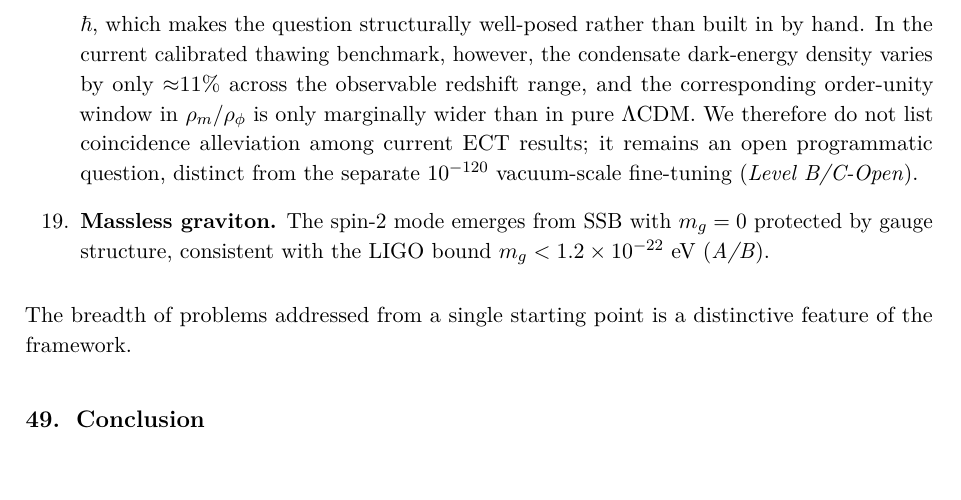
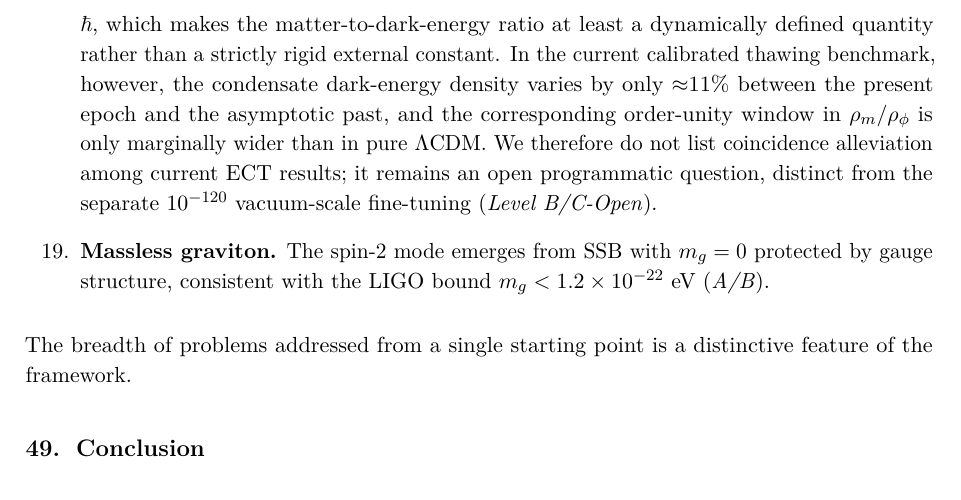
Before and after one commit to chufelo/ECT-preprint-code, a LaTeX paper (ECT_companion.tex): part of page 62 of 64, cut at the place of the change. Compiled offline with pdfLaTeX.

Commit message:
Companion: propagate GPT polish pass to coincidence entry. Applies the two main-preprint GPT polish edits that are directly applicable to the companion's 'Cosmological coincidence question' entry in sec:pop_distinctive, keeping companion and main preprint formulations consistent after commit 5018ab6. (C-E2) 'across the observable redshift range' -> 'between the present epoch and the asymptotic past' — same technical precision fix as main preprint E2, since the 11 percent figure comes from rho_phi(z->inf), not from the observable redshift range. (C-E4) 'which makes the question structurally well-posed rather than built in by hand' -> 'which makes the matter-to-dark-energy ratio at least a dynamically defined quantity rather than a strictly rigid external constant' — drier, less rhetorical, matches the main-preprint E4 tone while keeping the shorter companion style. Not applied: (E1) 'several authors' -> 'some authors' — companion does not use this phrase and has no BianchiRovelli2010 cite. (E1 notation bridge) Omega_Lambda -> Omega_{phi0} bridge — companion uses popular-level Omega_Lambda throughout and adding the technical phi-sector notation would break the companion tone; rho_m/rho_phi already appears later in the sentence which preserves the physical content. (E3) 'illustrative' criterion qualifier — companion does not use the explicit [1/3, 3] criterion, only the phrase 'order-unity window', so the qualifier is not needed. (E5) Sentence splitting — companion entry is already an \item block where long sentences are stylistically normal. Companion: 60pp, 0 errors.

```diff
--- a/ECT_companion.tex
+++ b/ECT_companion.tex
@@ -1343,7 +1343,7 @@ Within its framework, ECT addresses several well-known open problems of modern p
 
 \item \textbf{Quantum gravity.} No need to quantise geometry: gravity is a condensate response, the graviton a condensate excitation on a fixed Euclidean background (\emph{A/B}).
 
-\item \textbf{Cosmological coincidence question.} The ``why now'' question --- why $\Omega_m$ and $\Omega_\Lambda$ are of comparable order today --- is debated in the literature, since in pure $\Lambda$CDM the order-unity window of $\rho_m/\rho_\Lambda$ already spans a sizeable low-redshift range, and its force depends on measure and observer-selection assumptions. In ECT dark energy is supplied by the slow-rolling amplitude of the same ordered condensate that generates $G_N$, $c_*$ and $\hbar$, which makes the question structurally well-posed rather than built in by hand. In the current calibrated thawing benchmark, however, the condensate dark-energy density varies by only ${\approx}11\%$ across the observable redshift range, and the corresponding order-unity window in $\rho_m/\rho_\phi$ is only marginally wider than in pure $\Lambda$CDM. We therefore do not list coincidence alleviation among current ECT results; it remains an open programmatic question, distinct from the separate $10^{-120}$ vacuum-scale fine-tuning (\emph{Level~B/C-Open}).
+\item \textbf{Cosmological coincidence question.} The ``why now'' question --- why $\Omega_m$ and $\Omega_\Lambda$ are of comparable order today --- is debated in the literature, since in pure $\Lambda$CDM the order-unity window of $\rho_m/\rho_\Lambda$ already spans a sizeable low-redshift range, and its force depends on measure and observer-selection assumptions. In ECT dark energy is supplied by the slow-rolling amplitude of the same ordered condensate that generates $G_N$, $c_*$ and $\hbar$, which makes the matter-to-dark-energy ratio at least a dynamically defined quantity rather than a strictly rigid external constant. In the current calibrated thawing benchmark, however, the condensate dark-energy density varies by only ${\approx}11\%$ between the present epoch and the asymptotic past, and the corresponding order-unity window in $\rho_m/\rho_\phi$ is only marginally wider than in pure $\Lambda$CDM. We therefore do not list coincidence alleviation among current ECT results; it remains an open programmatic question, distinct from the separate $10^{-120}$ vacuum-scale fine-tuning (\emph{Level~B/C-Open}).
 
 \item \textbf{Massless graviton.} The spin-2 mode emerges from SSB with $m_g=0$ protected by gauge structure, consistent with the LIGO bound $m_g<1.2\times10^{-22}$~eV (\emph{A/B}).
 \end{enumerate}
```
